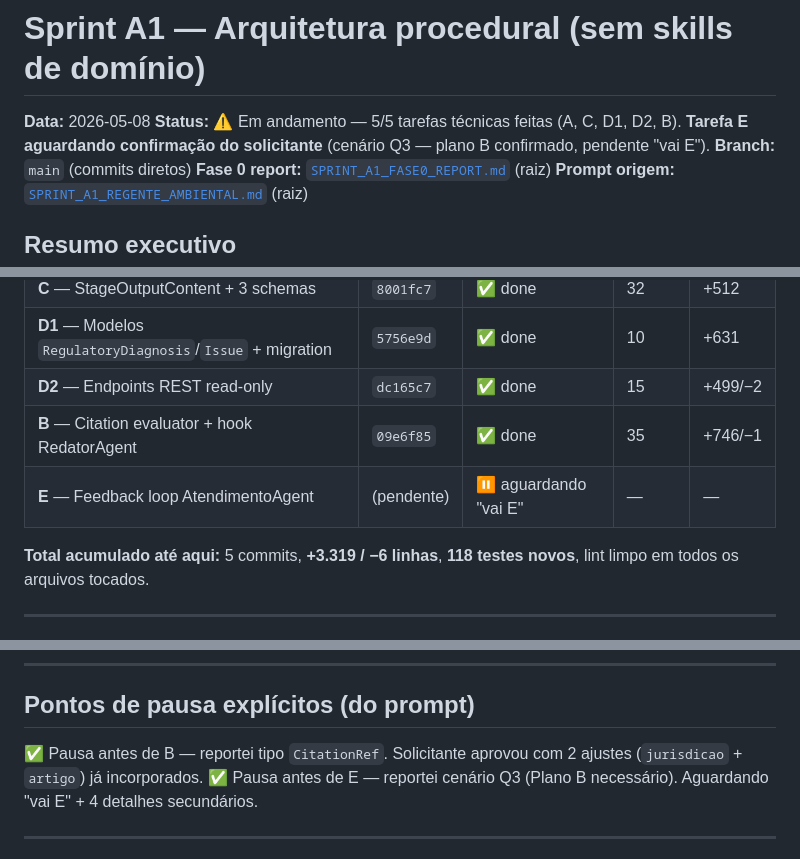
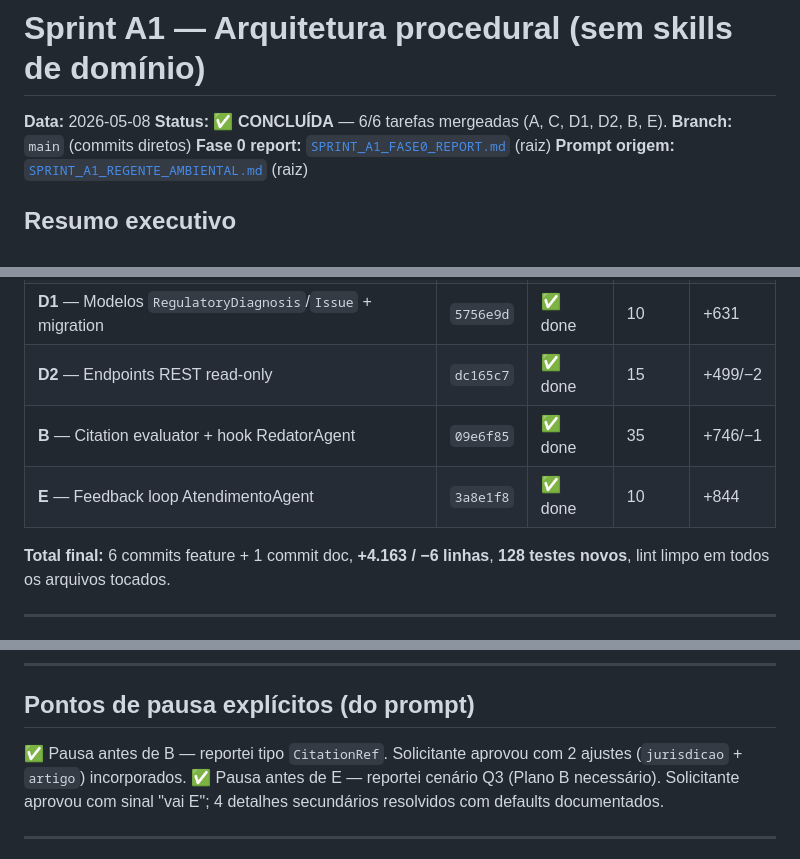
Before and after one commit to prosperidade/amigao, a Markdown page: docs/sprints/sprint_a1.md, 3 parts joined by grey strips. Rendered like a GitHub page.

```diff
--- a/docs/sprints/sprint_a1.md
+++ b/docs/sprints/sprint_a1.md
@@ -1,7 +1,7 @@
 # Sprint A1 — Arquitetura procedural (sem skills de domínio)
 
 **Data:** 2026-05-08
-**Status:** ⚠️ Em andamento — 5/5 tarefas técnicas feitas (A, C, D1, D2, B). **Tarefa E aguardando confirmação do solicitante** (cenário Q3 — plano B confirmado, pendente "vai E").
+**Status:** ✅ **CONCLUÍDA** — 6/6 tarefas mergeadas (A, C, D1, D2, B, E).
 **Branch:** `main` (commits diretos)
 **Fase 0 report:** [`SPRINT_A1_FASE0_REPORT.md`](../../SPRINT_A1_FASE0_REPORT.md) (raiz)
 **Prompt origem:** [`SPRINT_A1_REGENTE_AMBIENTAL.md`](../../SPRINT_A1_REGENTE_AMBIENTAL.md) (raiz)
@@ -19,9 +19,9 @@ Sequência aprovada na Fase 0: **A → C → D1 → D2 → B → E** (alteraçã
 | **D1** — Modelos `RegulatoryDiagnosis`/`Issue` + migration | `5756e9d` | ✅ done | 10 | +631 |
 | **D2** — Endpoints REST read-only | `dc165c7` | ✅ done | 15 | +499/−2 |
 | **B** — Citation evaluator + hook RedatorAgent | `09e6f85` | ✅ done | 35 | +746/−1 |
-| **E** — Feedback loop AtendimentoAgent | (pendente) | ⏸ aguardando "vai E" | — | — |
+| **E** — Feedback loop AtendimentoAgent | `3a8e1f8` | ✅ done | 10 | +844 |
 
-**Total acumulado até aqui:** 5 commits, **+3.319 / −6 linhas**, **118 testes novos**, lint limpo em todos os arquivos tocados.
+**Total final:** 6 commits feature + 1 commit doc, **+4.163 / −6 linhas**, **128 testes novos**, lint limpo em todos os arquivos tocados.
 
 ---
 
@@ -357,8 +379,8 @@ Resolve o Risco #6 (denominador enviesado): só conta correções **explícitas*
 
 ## Pontos de pausa explícitos (do prompt)
 
-✅ Pausa antes de B — reportei tipo `CitationRef`. Solicitante aprovou com 2 ajustes (`jurisdicao` + `artigo`) já incorporados.
-✅ Pausa antes de E — reportei cenário Q3 (Plano B necessário). Aguardando "vai E" + 4 detalhes secundários.
+✅ Pausa antes de B — reportei tipo `CitationRef`. Solicitante aprovou com 2 ajustes (`jurisdicao` + `artigo`) incorporados.
+✅ Pausa antes de E — reportei cenário Q3 (Plano B necessário). Solicitante aprovou com sinal "vai E"; 4 detalhes secundários resolvidos com defaults documentados.
 
 ---
 
```
Also changed, not shown: other parts of docs/sprints/sprint_a1.md (+60 -38 lines), docs/progressoIA.md (+12 -6 lines).
